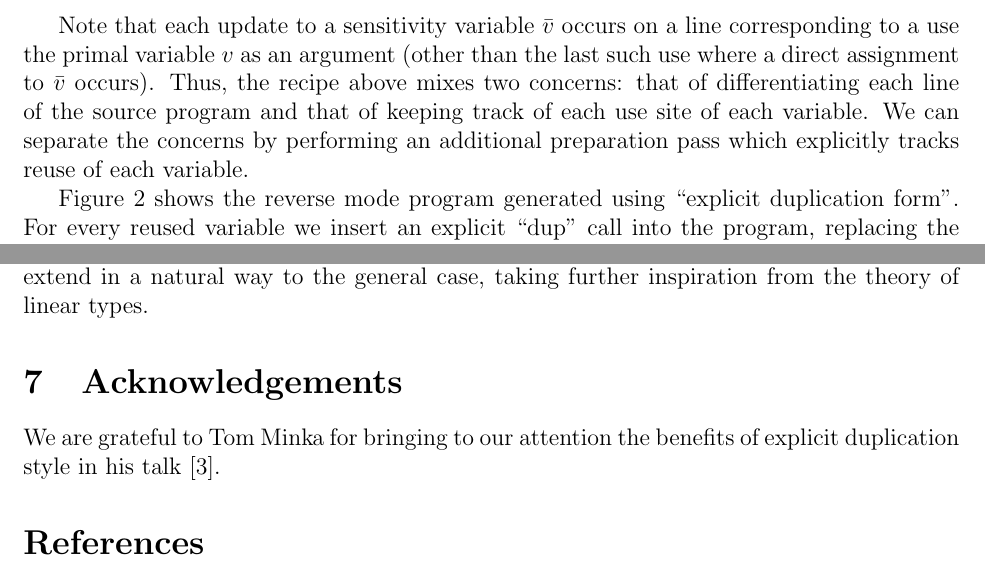
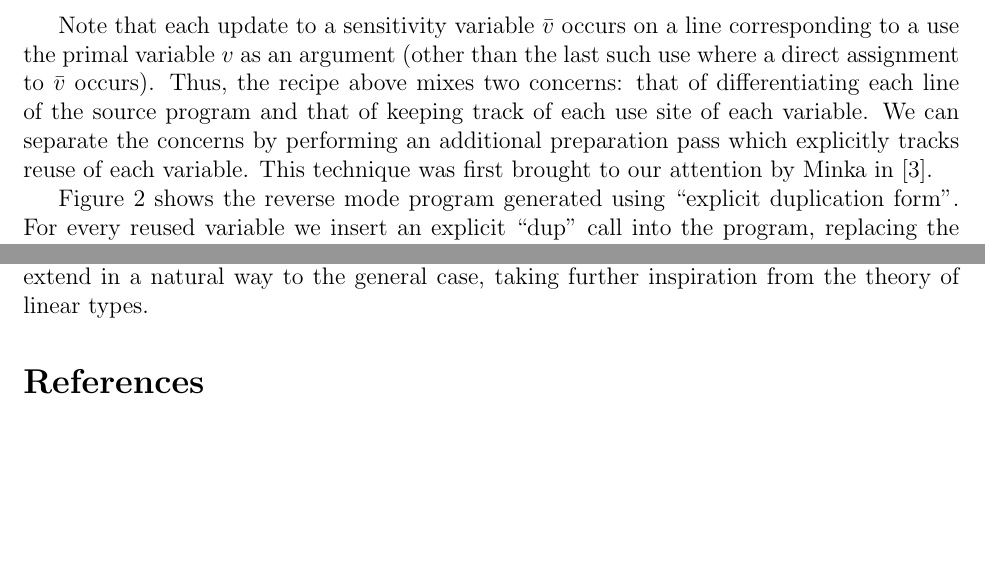
Before and after one commit to tomjaguarpaw/ad, a LaTeX paper (linear-ad.tex): two parts of pages 3 and 7 of 7, joined at a grey line, cut so that both start at the same text, the shorter picture padded with empty space. Compiled offline with pdfLaTeX.

Commit message:
Cite Minka rather than acknowledge

```diff
--- a/linear-ad.tex
+++ b/linear-ad.tex
@@ -210,7 +210,8 @@ occurs). Thus, the recipe above mixes two concerns: that of
 differentiating each line of the source program and that of keeping
 track of each use site of each variable.  We can separate the concerns
 by performing an additional preparation pass which explicitly tracks
-reuse of each variable.
+reuse of each variable.  This technique was first brought to our
+attention by Minka in \cite{minka}.
 
 Figure \ref{adml-diff-dup} shows the reverse mode program generated
 using ``explicit duplication form''. For every reused variable we
@@ -593,11 +594,6 @@ linear types.
 %% arrays must perform a copy.  We need to avoid this copy otherwise we
 %% are back to square one!
 
-\section{Acknowledgements}
-
-We are grateful to Tom Minka for bringing to our attention the
-benefits of explicit duplication style in his talk \cite{minka}.
-
 \begin{thebibliography}{9}
 
 \bibitem{adml}
```
